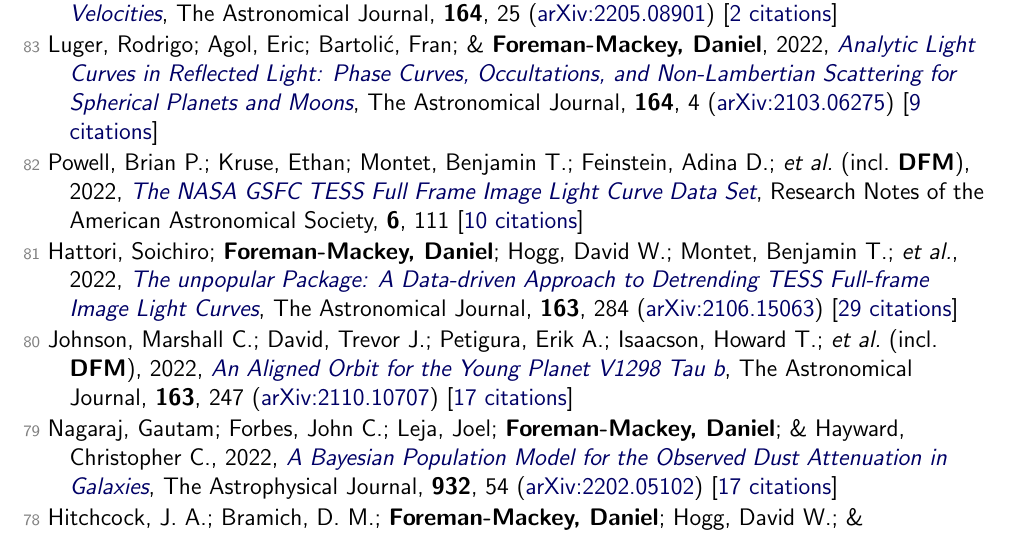
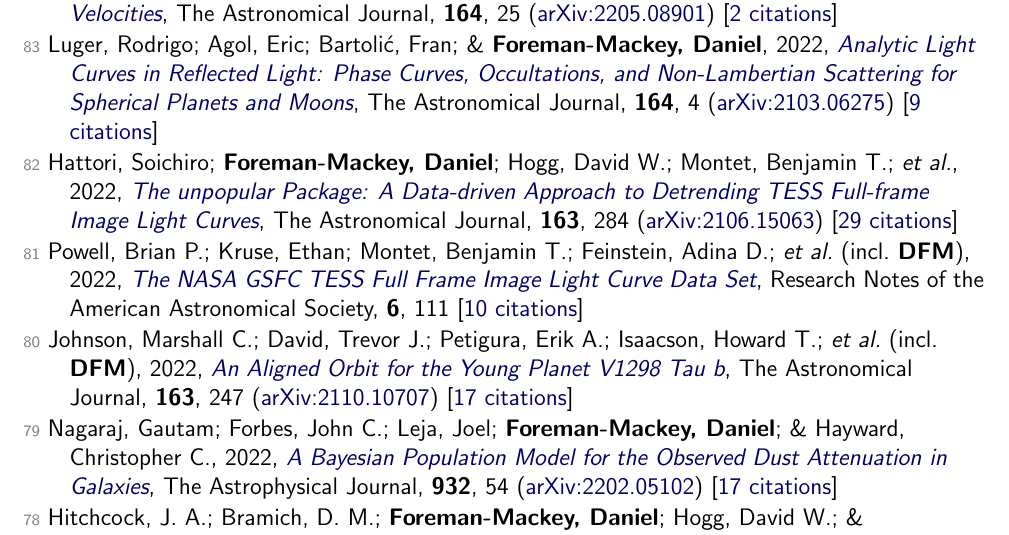
Before and after one commit to dfm/cv, a LaTeX document (tex/pubs.tex, which reads tex/pubs_ref.tex): part of page 2 of 9, cut so that both start at the same text. Compiled offline with pdfLaTeX.

Commit message:
updating data

```diff
--- a/tex/pubs_ref.tex
+++ b/tex/pubs_ref.tex
@@ -36,9 +36,9 @@
 
 \item[{\color{numcolor}\scriptsize83}] Luger, Rodrigo; Agol, Eric; Bartoli{\'c}, Fran; \& \textbf{Foreman-Mackey, Daniel}, 2022, \doi{10.3847/1538-3881/ac4017}{Analytic Light Curves in Reflected Light: Phase Curves, Occultations, and Non-Lambertian Scattering for Spherical Planets and Moons}, The Astronomical Journal, \textbf{164}, 4 (\arxiv{2103.06275}) [\href{https://ui.adsabs.harvard.edu/abs/2022AJ....164....4L}{9 citations}]
 
-\item[{\color{numcolor}\scriptsize82}] Powell, Brian P.; Kruse, Ethan; Montet, Benjamin T.; Feinstein, Adina D.; \etal\ (incl.\ \textbf{DFM}), 2022, \doi{10.3847/2515-5172/ac74c4}{The NASA GSFC TESS Full Frame Image Light Curve Data Set}, Research Notes of the American Astronomical Society, \textbf{6}, 111 [\href{https://ui.adsabs.harvard.edu/abs/2022RNAAS...6..111P}{10 citations}]
+\item[{\color{numcolor}\scriptsize82}] Hattori, Soichiro; \textbf{Foreman-Mackey, Daniel}; Hogg, David W.; Montet, Benjamin T.; \etal, 2022, \doi{10.3847/1538-3881/ac625a}{The unpopular Package: A Data-driven Approach to Detrending TESS Full-frame Image Light Curves}, The Astronomical Journal, \textbf{163}, 284 (\arxiv{2106.15063}) [\href{https://ui.adsabs.harvard.edu/abs/2022AJ....163..284H}{29 citations}]
 
-\item[{\color{numcolor}\scriptsize81}] Hattori, Soichiro; \textbf{Foreman-Mackey, Daniel}; Hogg, David W.; Montet, Benjamin T.; \etal, 2022, \doi{10.3847/1538-3881/ac625a}{The unpopular Package: A Data-driven Approach to Detrending TESS Full-frame Image Light Curves}, The Astronomical Journal, \textbf{163}, 284 (\arxiv{2106.15063}) [\href{https://ui.adsabs.harvard.edu/abs/2022AJ....163..284H}{29 citations}]
+\item[{\color{numcolor}\scriptsize81}] Powell, Brian P.; Kruse, Ethan; Montet, Benjamin T.; Feinstein, Adina D.; \etal\ (incl.\ \textbf{DFM}), 2022, \doi{10.3847/2515-5172/ac74c4}{The NASA GSFC TESS Full Frame Image Light Curve Data Set}, Research Notes of the American Astronomical Society, \textbf{6}, 111 [\href{https://ui.adsabs.harvard.edu/abs/2022RNAAS...6..111P}{10 citations}]
 
 \item[{\color{numcolor}\scriptsize80}] Johnson, Marshall C.; David, Trevor J.; Petigura, Erik A.; Isaacson, Howard T.; \etal\ (incl.\ \textbf{DFM}), 2022, \doi{10.3847/1538-3881/ac6271}{An Aligned Orbit for the Young Planet V1298 Tau b}, The Astronomical Journal, \textbf{163}, 247 (\arxiv{2110.10707}) [\href{https://ui.adsabs.harvard.edu/abs/2022AJ....163..247J}{17 citations}]
 
```
Also changed, not shown: tex/pubs_summary.tex (+1 -1 lines), tex/pubs_summary_macros.tex (+1 -1 lines), README.md, 1 other file.
